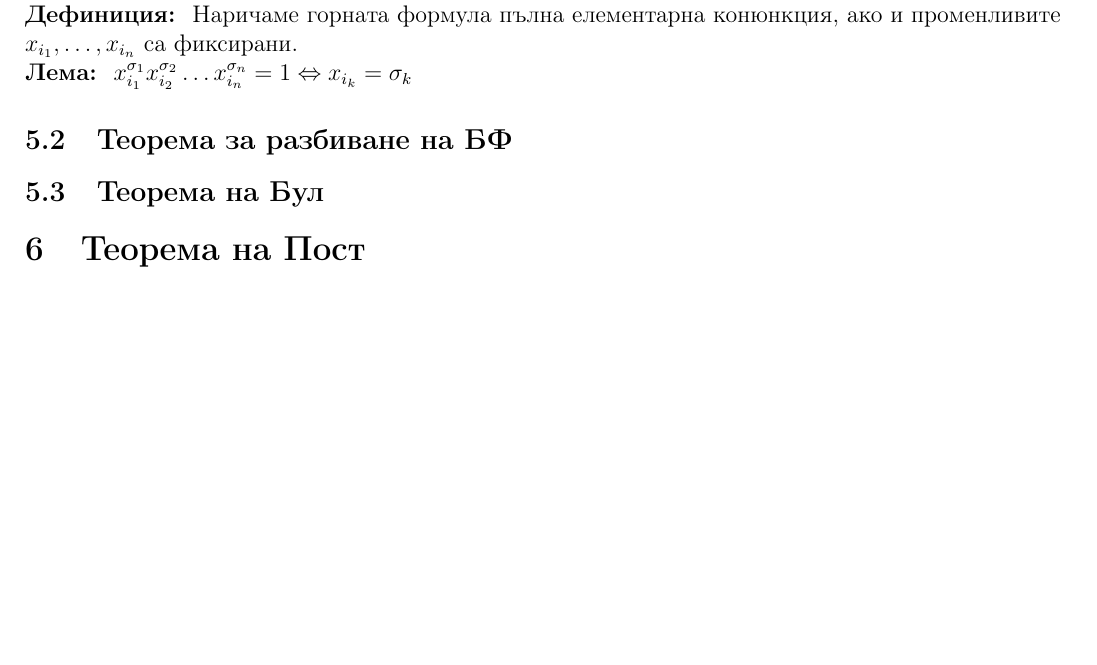
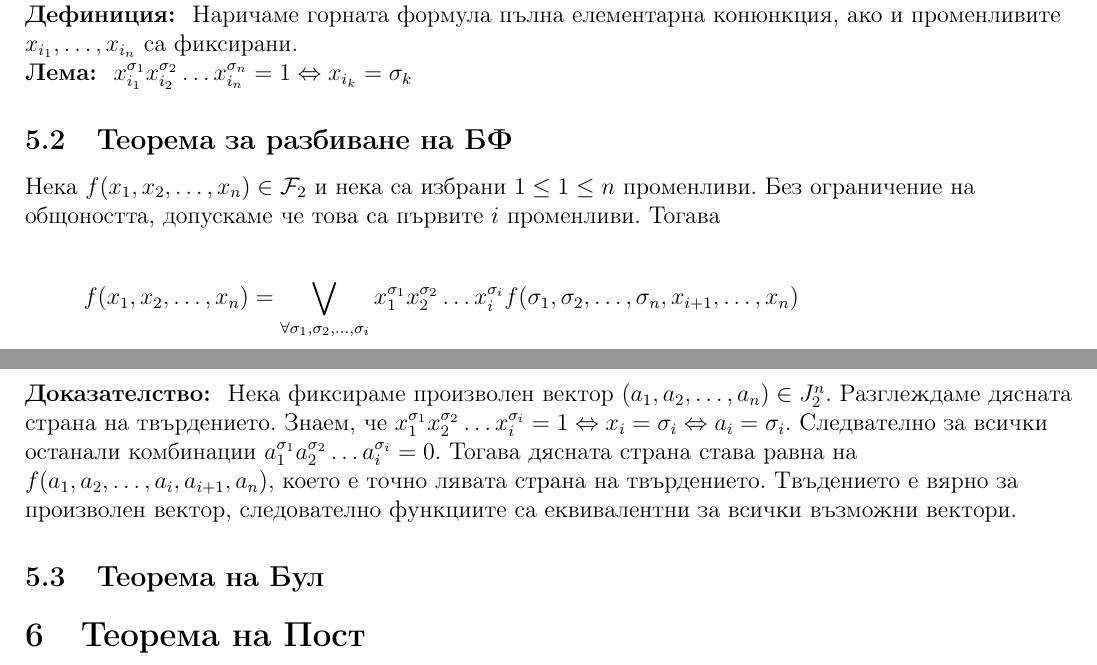
Before and after one commit to kosyonikolov/FinalStupidty2021, a LaTeX document (2/boolean_functions.tex): part of page 3 of 3 before the commit and two parts of pages 3 and 4 of 4 after it, the two joined at a grey line, cut so that both start at the same text, the shorter picture padded with empty space. Compiled offline with pdfLaTeX.

Commit message:
decomposition

```diff
--- a/2/boolean_functions.tex
+++ b/2/boolean_functions.tex
@@ -135,6 +135,17 @@ $\sigma_i \in J_2$ и $x_i \neq x_j$ при $i \neq j$ наричаме елем
 \textbf{Лема: } $x_{i_1}^{\sigma_1} x_{i_2}^{\sigma_2} \dots x_{i_n}^{\sigma_n} = 1 \Leftrightarrow x_{i_k} = \sigma_k$
 
 \subsection{Теорема за разбиване на БФ}
+Нека $f(x_1, x_2, \dots, x_n) \in \mathcal{F}_2$ и нека са избрани $1 \leq 1 \leq n$ променливи.
+Без ограничение на общоността, допускаме че това са първите $i$ променливи. Тогава
+
+\[ f(x_1, x_2, \dots, x_n) = \bigvee_{\forall \sigma_1, \sigma_2, \dots, \sigma_i} x_1^{\sigma_1} x_2^{\sigma_2} \dots x_i^{\sigma_i} f(\sigma_1, \sigma_2, \dots, \sigma_n, x_{i+1}, \dots, x_n) \]
+
+\textbf{Доказателство: } Нека фиксираме произволен вектор $(a_1, a_2, \dots, a_n) \in J_2^n$.
+Разглеждаме дясната страна на твърдението. Знаем, че
+$x_1^{\sigma_1} x_2^{\sigma_2} \dots x_i^{\sigma_i} = 1 \Leftrightarrow x_i = \sigma_i \Leftrightarrow a_i = \sigma_i$.
+Следвателно за всички останали комбинации $a_1^{\sigma_1} a_2^{\sigma_2} \dots a_i^{\sigma_i} = 0$. Тогава дясната страна става равна на
+$f(a_1, a_2, \dots, a_i, a_{i+1}, a_n)$, което е точно лявата страна на твърдението. Твъдението е вярно за произволен вектор, следователно
+функциите са еквивалентни за всички възможни вектори.
 
 \subsection{Теорема на Бул}
 
```
